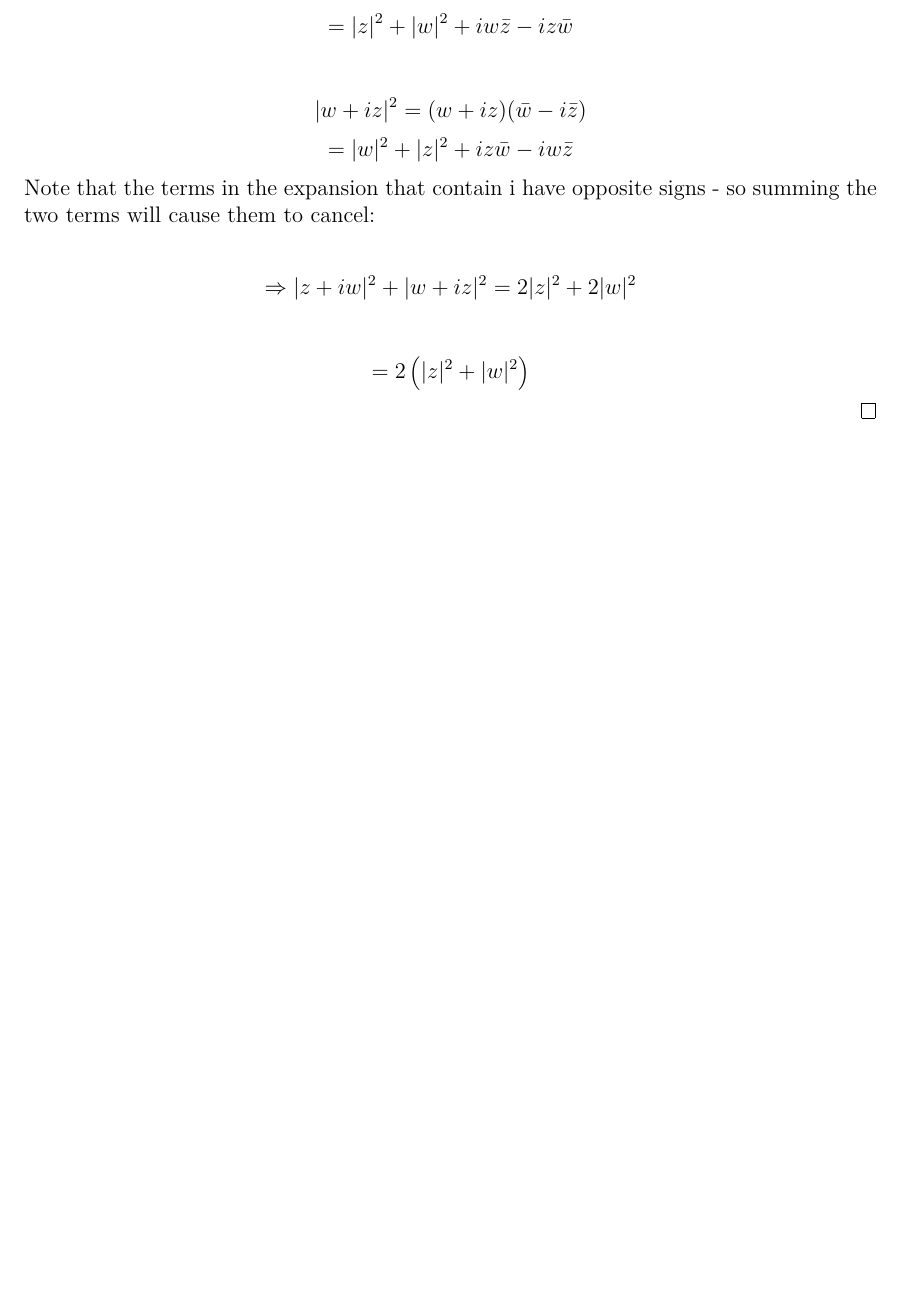
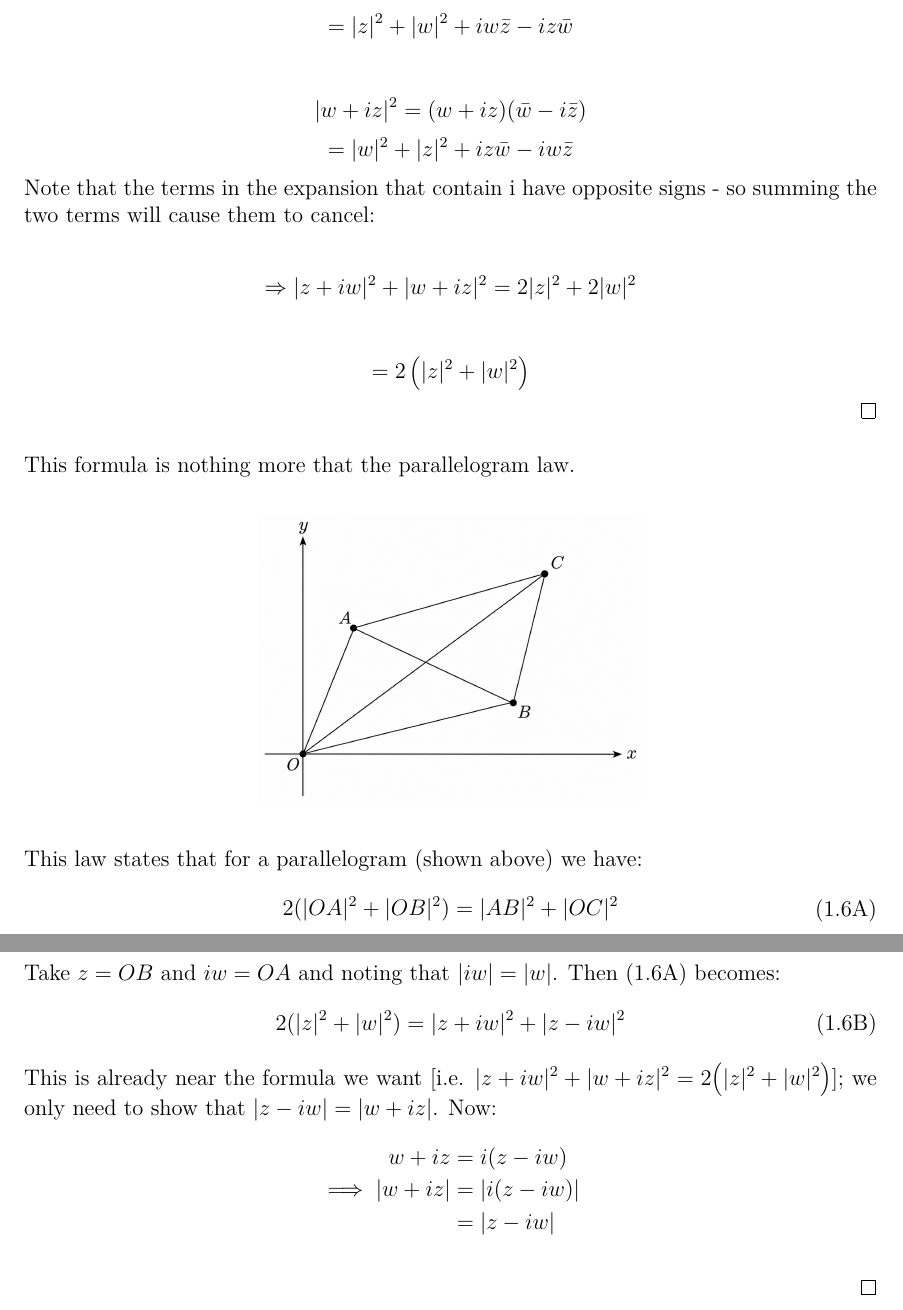
Before and after one commit to Mark12481632/Latex, a LaTeX document (Complex_Analysis/CA_WK_1_EX.tex): part of page 12 of 15 before the commit and two parts of pages 12 and 13 of 16 after it, the two joined at a grey line, cut so that both start at the same text, the shorter picture padded with empty space. Compiled offline with pdfLaTeX.

Commit message:
Added section to 1.6

```diff
--- a/Complex_Analysis/CA_WK_1_EX.tex
+++ b/Complex_Analysis/CA_WK_1_EX.tex
@@ -443,6 +443,37 @@ the two terms will cause them to cancel:
 =2\left(|z|^2+|w|^2\right)
 \]
 \qed
+\\
+\\
+This formula is nothing more that the parallelogram law.
+\begin{center}
+\includegraphics[width=0.45\textwidth]{Diagrams/CA_HW_1_Q1_6.png}
+\end{center}
+This law states that for a parallelogram (shown above) we have:
+\[
+\begin{aligned}
+2(|OA|^2 + |OB|^2) = |AB|^2 + |OC|^2
+\end{aligned} \tag{1.6A}
+\]
+
+Take $z = OB$ and $iw = OA$ and noting that $|iw|=|w|$.  Then (1.6A) becomes:
+\[
+\begin{aligned}
+2(|z|^2 + |w|^2) = |z+iw|^2 + |z-iw|^2
+\end{aligned}  \tag{1.6B}
+\]
+This is already near the formula we want [i.e. $|z+iw|^2+|w+iz|^2=2\bigl(|z|^2+|w|^2\bigr)$]; we only
+need to show that $|z-iw|=|w+iz|$.  Now:
+\[
+\begin{aligned}
+w+iz &= i(z-iw) \\
+\implies |w+iz| &= |i(z-iw)| \\
+&= |z-iw|
+\end{aligned}
+\]
+
+\qed
+
 \newpage
 
 \question{1.7}{Show that, for all $z,w\in\mathbb{C}$ such that $|z|<1$ and $|w|<1$,
```
Also changed, not shown: Complex_Analysis/CA_WK_1_EX.pdf, Complex_Analysis/Diagrams/CA_HW_1_Q1_6.png (added), Complex_Analysis/CA_WK_1_EX.tex (4 more changed lines).
